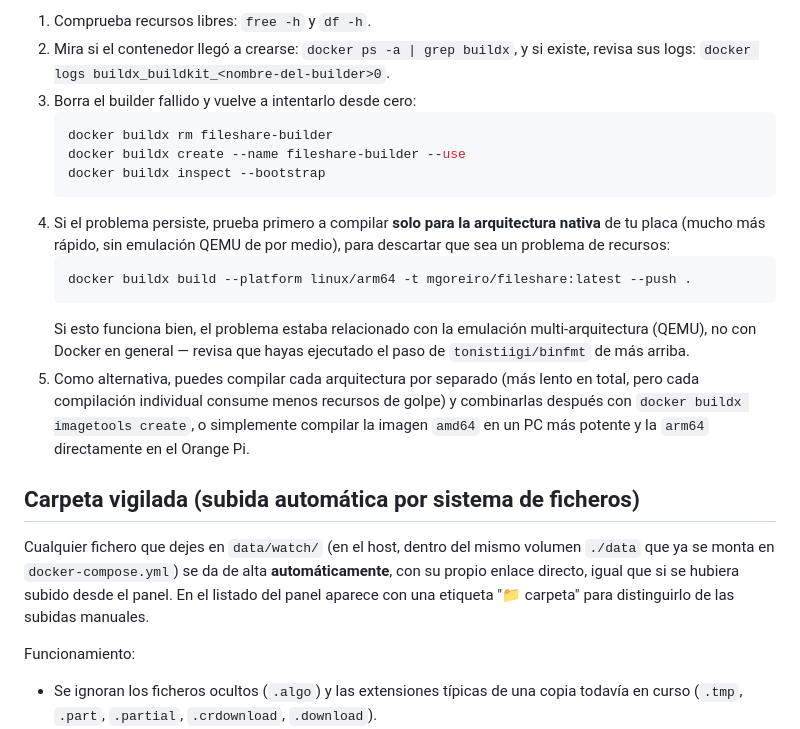
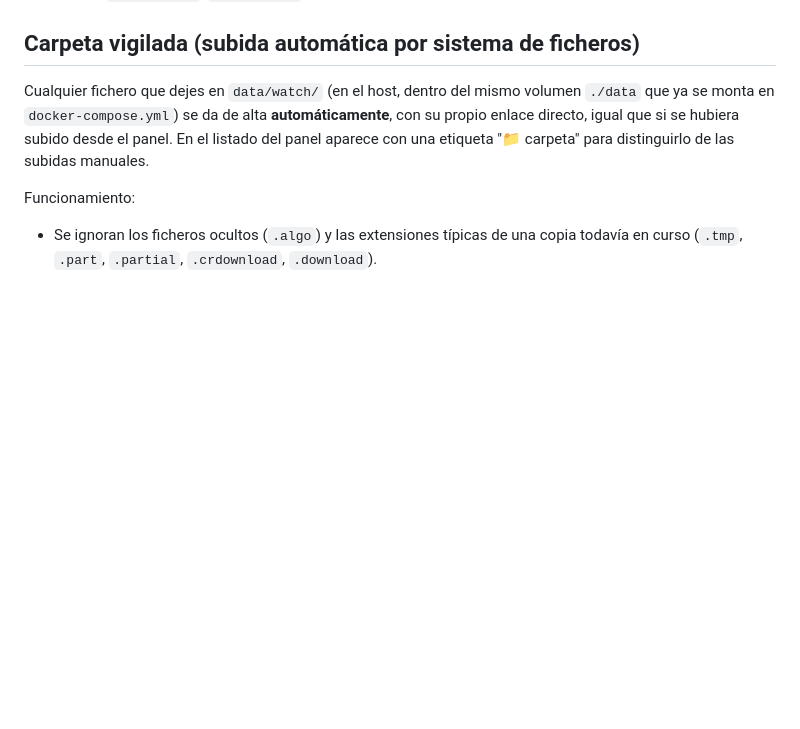
Before and after one commit to mgoreiro/fileshare, a Markdown page: README.md, the part around one of its changes. Drawn GitHub-style; blank space fills up the shorter version.

````diff
--- a/README.md
+++ b/README.md
@@ -322,26 +217,3 @@ la primera vez que hay que descargar la imagen de BuildKit.
-1. Comprueba recursos libres: `free -h` y `df -h`.
-2. Mira si el contenedor llegó a crearse: `docker ps -a | grep buildx`, y si
-   existe, revisa sus logs: `docker logs buildx_buildkit_<nombre-del-builder>0`.
-3. Borra el builder fallido y vuelve a intentarlo desde cero:
-   ```bash
-   docker buildx rm fileshare-builder
-   docker buildx create --name fileshare-builder --use
-   docker buildx inspect --bootstrap
-   ```
-4. Si el problema persiste, prueba primero a compilar **solo para la
-   arquitectura nativa** de tu placa (mucho más rápido, sin emulación QEMU
-   de por medio), para descartar que sea un problema de recursos:
-   ```bash
-   docker buildx build --platform linux/arm64 -t mgoreiro/fileshare:latest --push .
-   ```
-   Si esto funciona bien, el problema estaba relacionado con la emulación
-   multi-arquitectura (QEMU), no con Docker en general — revisa que hayas
-   ejecutado el paso de `tonistiigi/binfmt` de más arriba.
-5. Como alternativa, puedes compilar cada arquitectura por separado (más
-   lento en total, pero cada compilación individual consume menos recursos de
-   golpe) y combinarlas después con `docker buildx imagetools create`, o
-   simplemente compilar la imagen `amd64` en un PC más potente y la `arm64`
-   directamente en el Orange Pi.
 
 ## Carpeta vigilada (subida automática por sistema de ficheros)
 
````
Also changed, not shown: other parts of README.md (+0 -105 lines).
